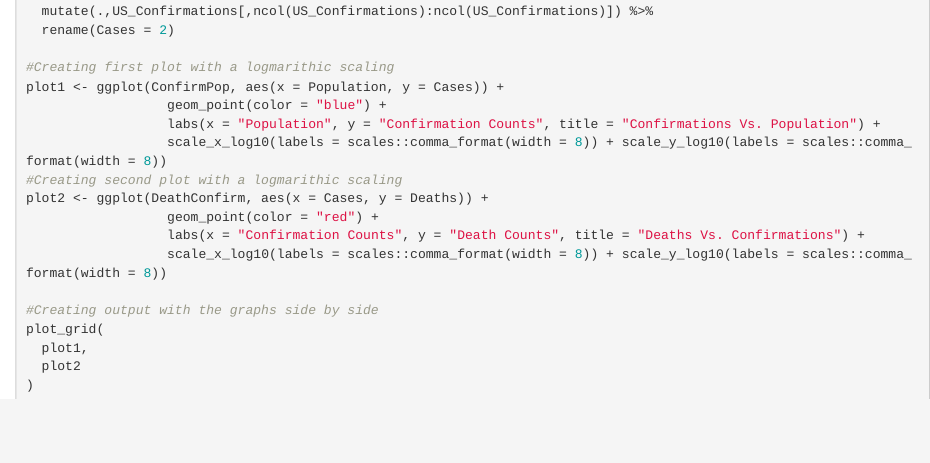
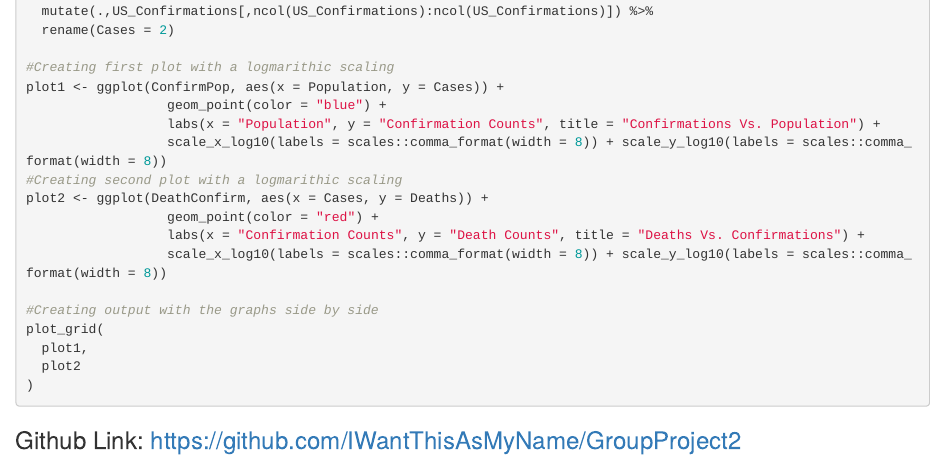
Before and after one commit to IWantThisAsMyName/GroupProject2, an R Markdown document (GroupProject2.Rmd): the page in a window 1100 px wide, from 3730 px down. Rendered offline with R 4.5, knitr and Pandoc, with nearby package versions; the code is not run, so its results and figures are left out.

Commit message:
Added github link

````diff
--- a/GroupProject2.Rmd
+++ b/GroupProject2.Rmd
@@ -219,3 +219,7 @@ plot_grid(
   plot2
 )
 ```
+
+
+
+### Github Link: https://github.com/IWantThisAsMyName/GroupProject2
````
Also changed, not shown: GroupProject2.html.
